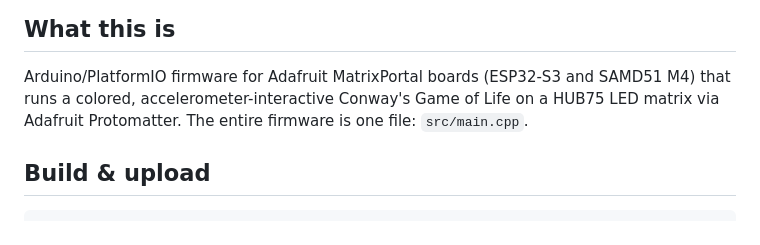
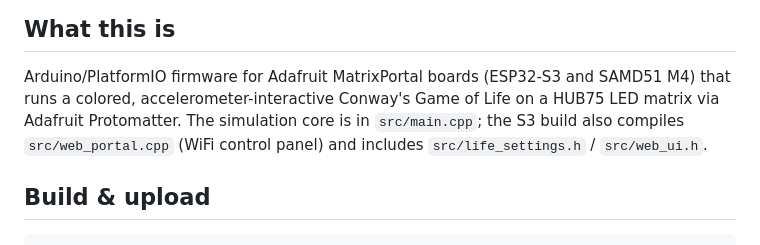
Before and after one commit to nurikk/matrix-portal, a Markdown page: CLAUDE.md, the part around one of its changes. Rendered like a GitHub page.

```diff
--- a/CLAUDE.md
+++ b/CLAUDE.md
@@ -6,7 +6,9 @@ Guidance for working in this repo. See `README.md` for the user-facing overview.
 
 Arduino/PlatformIO firmware for Adafruit MatrixPortal boards (ESP32-S3 and SAMD51 M4)
 that runs a colored, accelerometer-interactive Conway's Game of Life on a HUB75 LED
-matrix via Adafruit Protomatter. The entire firmware is one file: `src/main.cpp`.
+matrix via Adafruit Protomatter. The simulation core is in `src/main.cpp`; the S3
+build also compiles `src/web_portal.cpp` (WiFi control panel) and includes
+`src/life_settings.h` / `src/web_ui.h`.
 
 ## Build & upload
 
```
Also changed, not shown: other parts of CLAUDE.md (+33 -3 lines), README.md (+37 -5 lines).
